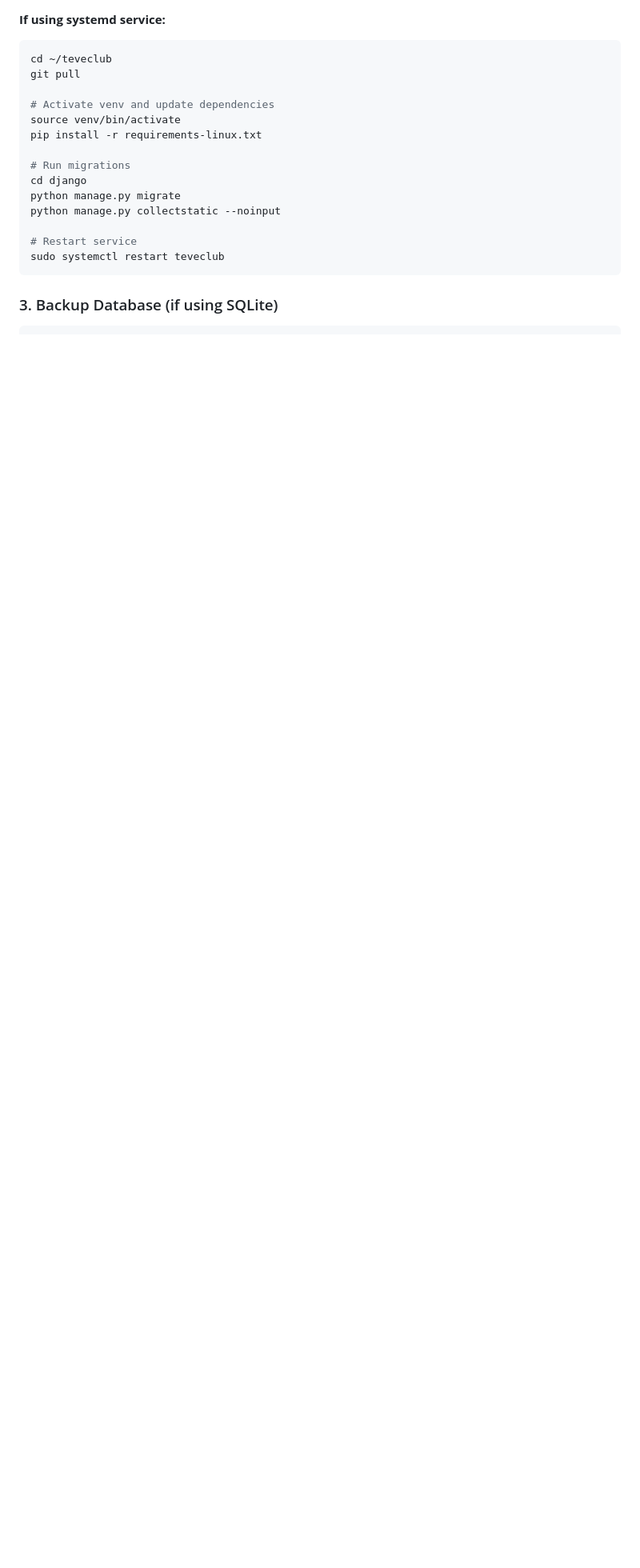
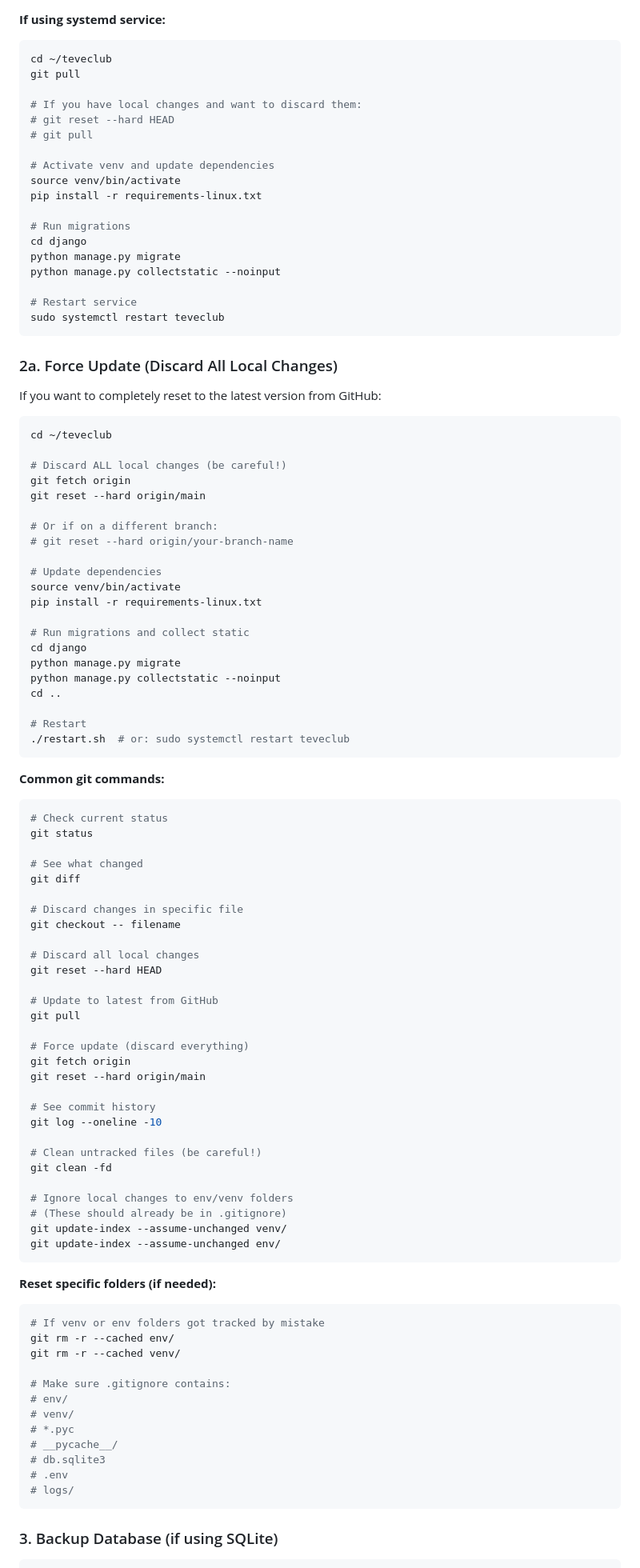
Before and after one commit to iceman-twitch/teveclub, a Markdown page: AWS_SETUP.md, the part around one of its changes. Shown at 80% size. Drawn GitHub-style; blank space fills up the shorter version.

Commit message:
fixing linux agaiaan

````diff
--- a/AWS_SETUP.md
+++ b/AWS_SETUP.md
@@ -375,6 +379,10 @@ cd ..
 cd ~/teveclub
 git pull
 
+# If you have local changes and want to discard them:
+# git reset --hard HEAD
+# git pull
+
 # Activate venv and update dependencies
 source venv/bin/activate
 pip install -r requirements-linux.txt
@@ -386,6 +394,83 @@ python manage.py collectstatic --noinput
 
 # Restart service
 sudo systemctl restart teveclub
+```
+
+### 2a. Force Update (Discard All Local Changes)
+
+If you want to completely reset to the latest version from GitHub:
+
+```bash
+cd ~/teveclub
+
+# Discard ALL local changes (be careful!)
+git fetch origin
+git reset --hard origin/main
+
+# Or if on a different branch:
+# git reset --hard origin/your-branch-name
+
+# Update dependencies
+source venv/bin/activate
+pip install -r requirements-linux.txt
+
+# Run migrations and collect static
+cd django
+python manage.py migrate
+python manage.py collectstatic --noinput
+cd ..
+
+# Restart
+./restart.sh  # or: sudo systemctl restart teveclub
+```
+
+**Common git commands:**
+```bash
+# Check current status
+git status
+
+# See what changed
+git diff
+
+# Discard changes in specific file
+git checkout -- filename
+
+# Discard all local changes
+git reset --hard HEAD
+
+# Update to latest from GitHub
+git pull
+
+# Force update (discard everything)
+git fetch origin
+git reset --hard origin/main
+
+# See commit history
+git log --oneline -10
+
+# Clean untracked files (be careful!)
+git clean -fd
+
+# Ignore local changes to env/venv folders
+# (These should already be in .gitignore)
+git update-index --assume-unchanged venv/
+git update-index --assume-unchanged env/
+```
+
+**Reset specific folders (if needed):**
+```bash
+# If venv or env folders got tracked by mistake
+git rm -r --cached env/
+git rm -r --cached venv/
+
+# Make sure .gitignore contains:
+# env/
+# venv/
+# *.pyc
+# __pycache__/
+# db.sqlite3
+# .env
+# logs/
 ```
 
 ### 3. Backup Database (if using SQLite)
````
Also changed, not shown: other parts of AWS_SETUP.md (+4 -0 lines).
